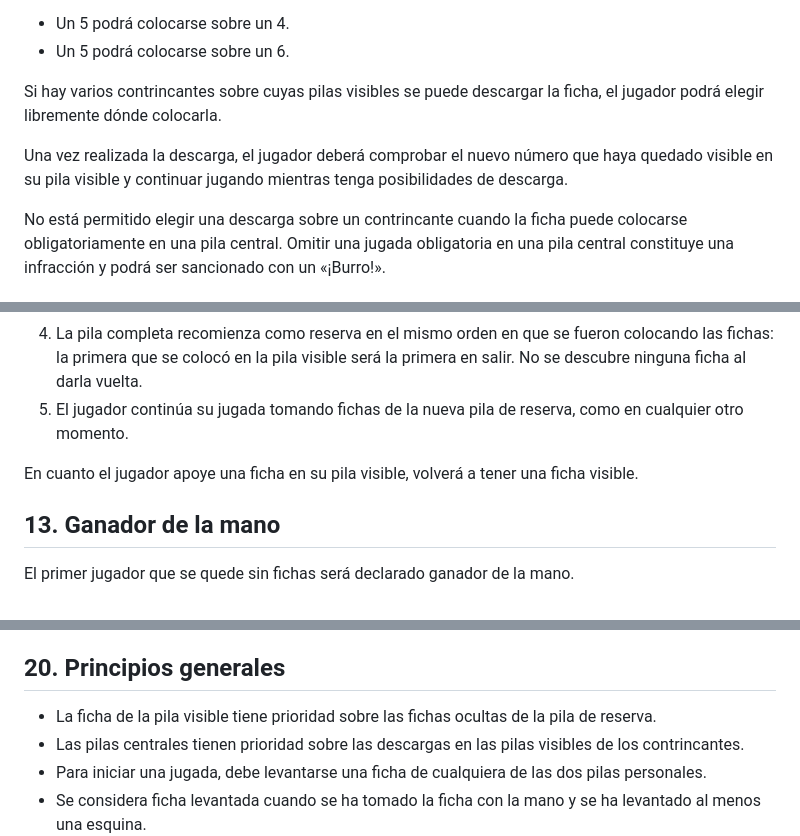
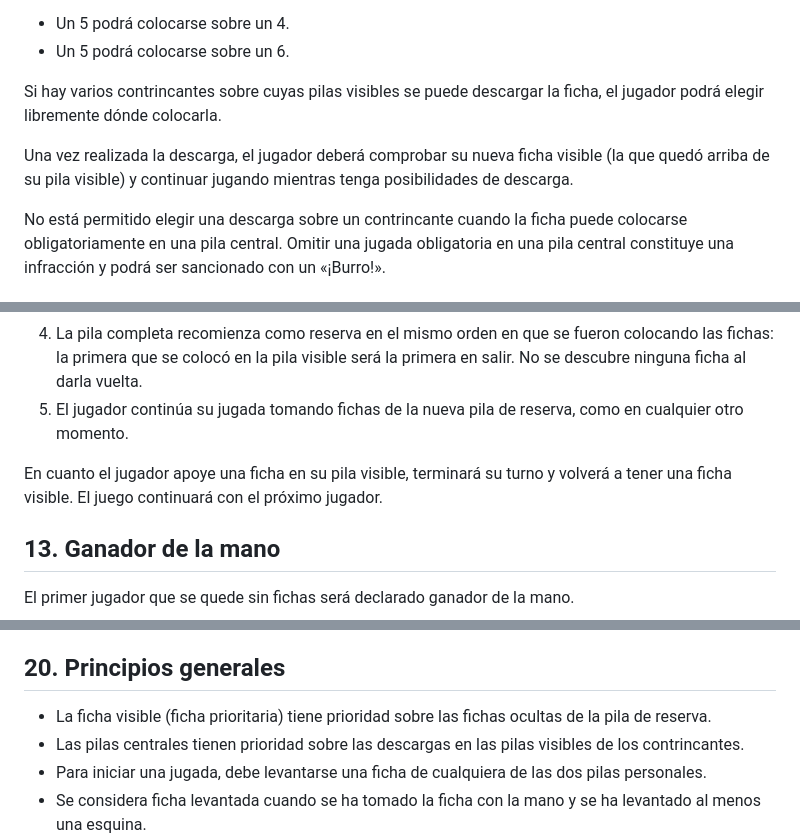
Before and after one commit to hagigliotti/website, a Markdown page: Projects/Burro/Reglamento.md, 3 parts joined by grey strips. GitHub-like rendering.

```diff
--- a/Projects/Burro/Reglamento.md
+++ b/Projects/Burro/Reglamento.md
@@ -103,7 +104,7 @@ La descarga será válida cuando el número de la ficha sea inmediatamente super
 
 Si hay varios contrincantes sobre cuyas pilas visibles se puede descargar la ficha, el jugador podrá elegir libremente dónde colocarla.
 
-Una vez realizada la descarga, el jugador deberá comprobar el nuevo número que haya quedado visible en su pila visible y continuar jugando mientras tenga posibilidades de descarga.
+Una vez realizada la descarga, el jugador deberá comprobar su nueva ficha visible (la que quedó arriba de su pila visible) y continuar jugando mientras tenga posibilidades de descarga.
 
 No está permitido elegir una descarga sobre un contrincante cuando la ficha puede colocarse obligatoriamente en una pila central. Omitir una jugada obligatoria en una pila central constituye una infracción y podrá ser sancionado con un «¡Burro!».
 
@@ -148,7 +149,7 @@ El procedimiento será el siguiente:
 4. La pila completa recomienza como reserva en el mismo orden en que se fueron colocando las fichas: la primera que se colocó en la pila visible será la primera en salir. No se descubre ninguna ficha al darla vuelta.
 5. El jugador continúa su jugada tomando fichas de la nueva pila de reserva, como en cualquier otro momento.
 
-En cuanto el jugador apoye una ficha en su pila visible, volverá a tener una ficha visible.
+En cuanto el jugador apoye una ficha en su pila visible, terminará su turno y volverá a tener una ficha visible. El juego continuará con el próximo jugador.
 
 ## 13. Ganador de la mano
 
@@ -244,7 +245,7 @@ Esta excepción permite al siguiente jugador revisar la jugada anterior antes de
 
 ## 20. Principios generales
 
-- La ficha de la pila visible tiene prioridad sobre las fichas ocultas de la pila de reserva.
+- La ficha visible (ficha prioritaria) tiene prioridad sobre las fichas ocultas de la pila de reserva.
 - Las pilas centrales tienen prioridad sobre las descargas en las pilas visibles de los contrincantes.
 - Para iniciar una jugada, debe levantarse una ficha de cualquiera de las dos pilas personales.
 - Se considera ficha levantada cuando se ha tomado la ficha con la mano y se ha levantado al menos una esquina.
```
Also changed, not shown: other parts of Projects/Burro/Reglamento.md (+7 -6 lines).
